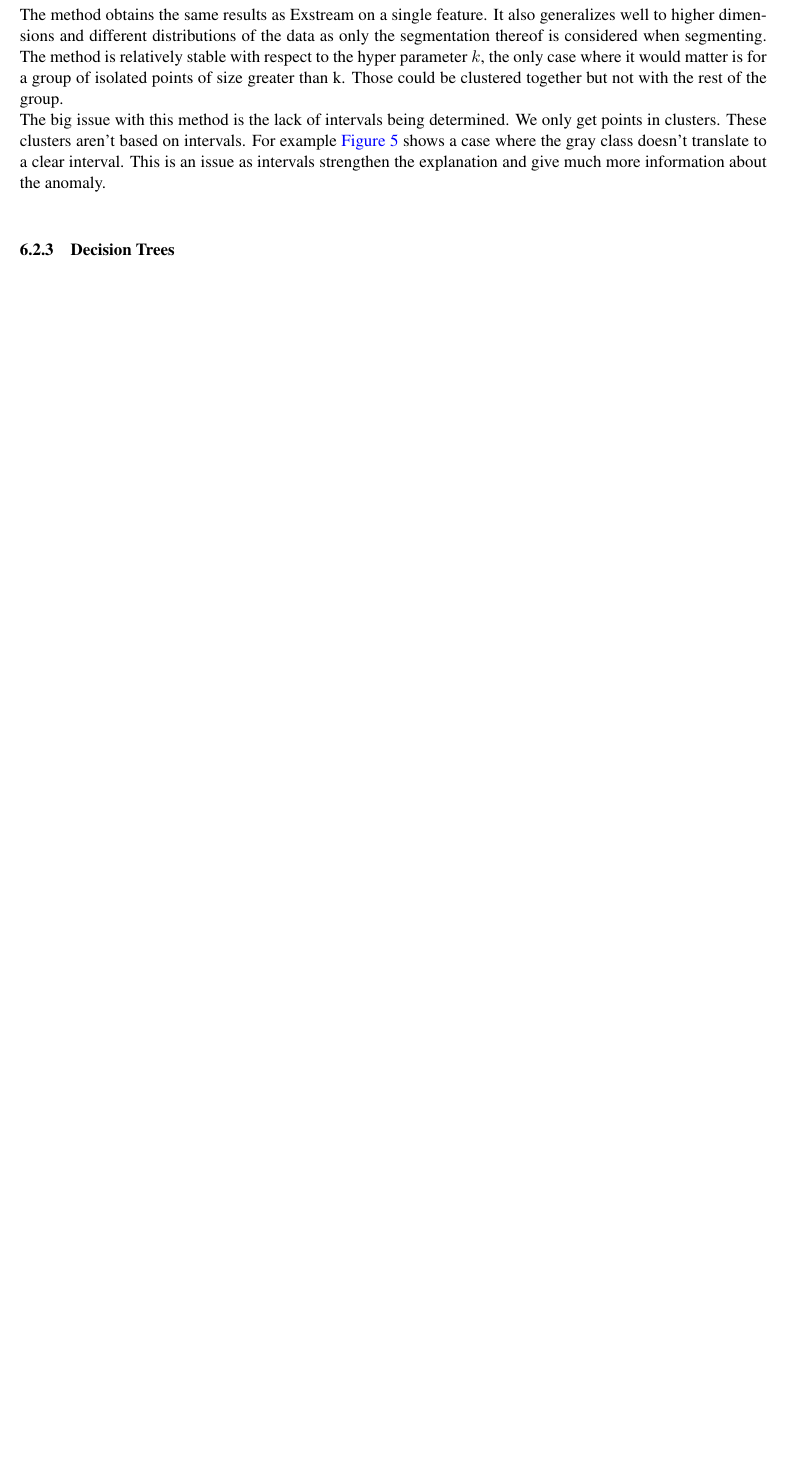
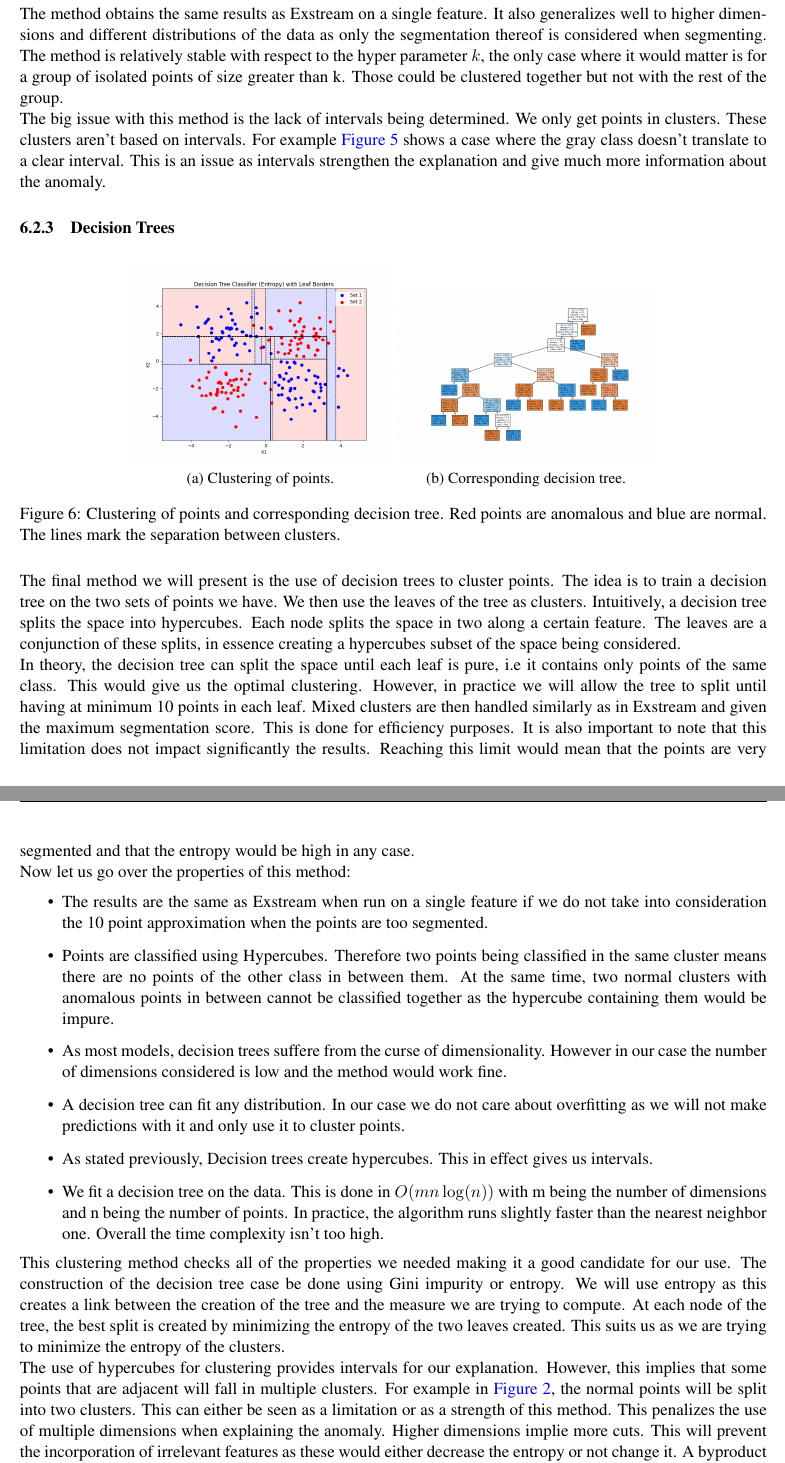
Before and after one commit to Remix375/Bachelor-Thesis, a LaTeX document (main.tex): part of page 13 of 15 before the commit and two parts of pages 13 and 14 of 16 after it, the two joined at a grey line, cut so that both start at the same text, the shorter picture padded with empty space. Compiled offline with pdfLaTeX.

Commit message:
decision trees for clustering

```diff
--- a/main.tex
+++ b/main.tex
@@ -373,5 +373,34 @@ The method is as follows. For each points, we will iteritavely get it's next nea
 In practice we will use a KDtree for storing points and efficiently get the nearest neighbours. We will also restrict the maximum number of neighbours being considered in order to improve the efficiency.\\
 Let $n$ be the number of points and $k$  a hyper parameter being the maximum number of neighbours. The KDtree is created in $O(n \log(n))$, the nearest neighbours are then computed in $O(k n\log(n))$ and the clustering is done in $O(n)$. Overall the method runs in $O(n \log(n))$ time. The method is therefore efficient and can be used in real time.\\
 The method obtains the same results as Exstream on a single feature. It also generalizes well to higher dimensions and different distributions of the data as only the segmentation thereof is considered when segmenting. The method is relatively stable with respect to the hyper parameter $k$, the only case where it would matter is for a group of isolated points of size greater than k. Those could be clustered together but not with the rest of the group.\\
-The big issue with this method is the lack of intervals being determined. We only get points in clusters. These clusters aren't based on intervals. For example \autoref{fig:nn_circle} shows a case where the gray class doesn't translate to a clear interval. This is an issue as intervals strengthen the explanation and give much more information about the anomaly.\\
+The big issue with this method is the lack of intervals being determined. We only get points in clusters. These clusters aren't based on intervals. For example \autoref{fig:nn_circle} shows a case where the gray class doesn't translate to a clear interval. This is an issue as intervals strengthen the explanation and give much more information about the anomaly.
 \subsubsection{Decision Trees}
+\begin{figure}[H]
+  \centering
+  \begin{subfigure}{0.35\textwidth}
+      \centering
+      \includegraphics[width=\linewidth]{images/tree_border.png}
+      \caption{Clustering of points.}
+  \end{subfigure}
+  \begin{subfigure}{0.35\textwidth}
+      \centering
+      \includegraphics[width=\linewidth]{images/decision_tree.png}
+      \caption{Corresponding decision tree.}
+  \end{subfigure}
+  \caption{Clustering of points and corresponding decision tree. Red points are anomalous and blue are normal. The lines mark the separation between clusters.}
+  \label{fig:decision_tree}
+\end{figure}
+The final method we will present is the use of decision trees to cluster points. The idea is to train a decision tree on the two sets of points we have. We then use the leaves of the tree as clusters. Intuitively, a decision tree splits the space into hypercubes. Each node splits the space in two along a certain feature. The leaves are a conjunction of these splits, in essence creating a hypercubes subset of the space being considered. \\
+In theory, the decision tree can split the space until each leaf is pure, i.e it contains only points of the same class. This would give us the optimal clustering. However, in practice we will allow the tree to split until having at minimum 10 points in each leaf. Mixed clusters are then handled similarly as in Exstream and given the maximum segmentation score. This is done for efficiency purposes. It is also important to note that this limitation does not impact significantly the results. Reaching this limit would mean that the points are very segmented and that the entropy would be high in any case.\\
+Now let us go over the properties of this method:
+\begin{itemize}
+  \item The results are the same as Exstream when run on a single feature if we do not take into consideration the 10 point approximation when the points are too segmented.
+  \item Points are classified using Hypercubes. Therefore two points being classified in the same cluster means there are no points of the other class in between them. At the same time, two normal clusters with anomalous points in between cannot be classified together as the hypercube containing them would be impure.
+  \item As most models, decision trees suffere from the curse of dimensionality. However in our case the number of dimensions considered is low and the method would work fine.
+  \item A decision tree can fit any distribution. In our case we do not care about overfitting as we will not make predictions with it and only use it to cluster points.
+  \item As stated previously, Decision trees create hypercubes. This in effect gives us intervals.
+  \item We fit a decision tree on the data. This is done in $O(m n \log(n))$ with m being the number of dimensions and n being the number of points. In practice, the algorithm runs slightly faster than the nearest neighbor one. Overall the time complexity isn't too high.
+\end{itemize}
+This clustering method checks all of the properties we needed making it a good candidate for our use. The construction of the decision tree case be done using Gini impurity or entropy. We will use entropy as this creates a link between the creation of the tree and the measure we are trying to compute. At each node of the tree, the best split is created by minimizing the entropy of the two leaves created. This suits us as we are trying to minimize the entropy of the clusters.\\
+The use of hypercubes for clustering provides intervals for our explanation. However, this implies that some points that are adjacent will fall in multiple clusters. For example in \autoref{fig:exstream2dplot}, the normal points will be split into two clusters. This can either be seen as a limitation or as a strength of this method. This penalizes the use of multiple dimensions when explaining the anomaly. Higher dimensions implie more cuts. This will prevent the incorporation of irrelevant features as these would either decrease the entropy or not change it. A byproduct of this is that getting a score of 1 for n features implies that there is a feature alone in that set that gets a score of 1. i.e let $g_i$ be the entropy function on segment $i$. $f_j$ is a feature for $j\in[1, n]$.:
+\begin{align*}
```
Also changed, not shown: images/decision_tree.png (added), images/tree_border.png (added), main.pdf, main.tex (17 more changed lines).
